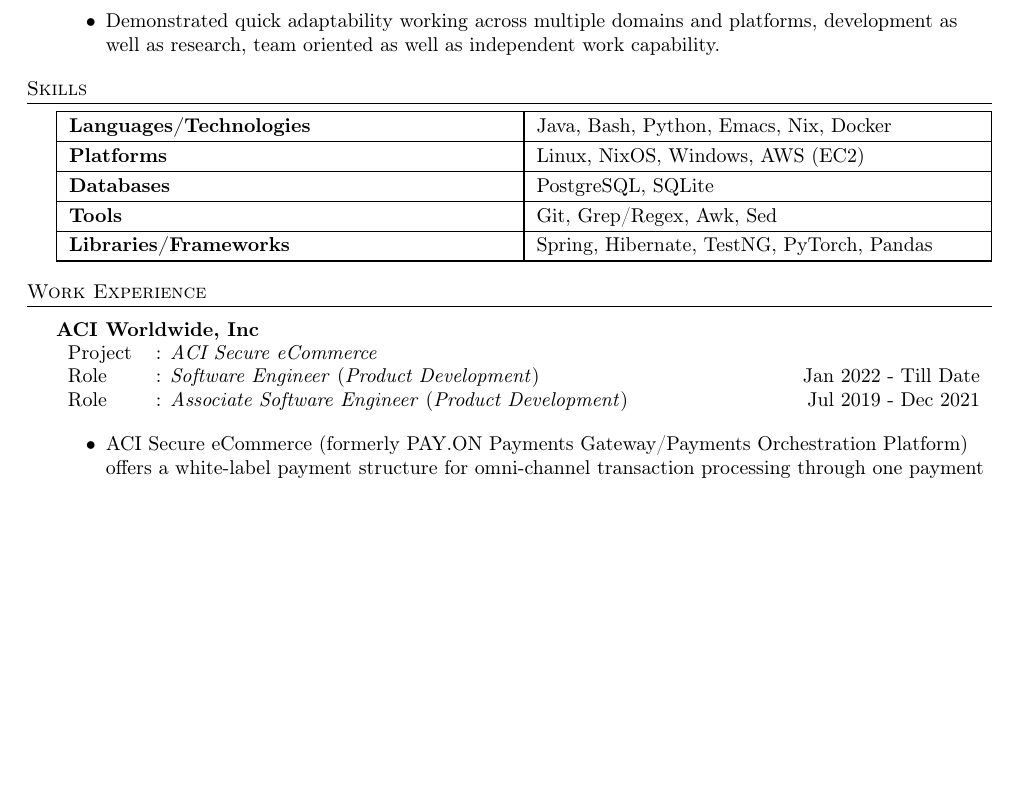
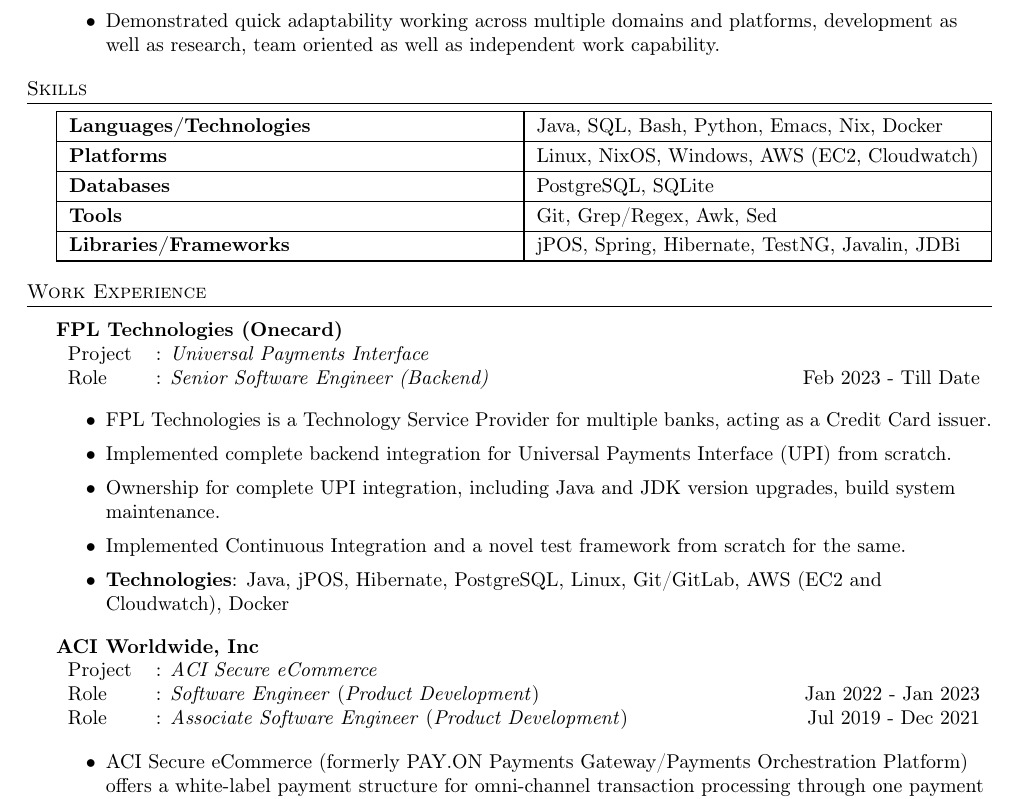
Before and after one commit to bhankas/resume, a LaTeX CV (resume.tex): part of page 1 of 2, cut so that both start at the same text, the shorter picture padded with empty space. Compiled offline with pdfLaTeX.

Commit message:
update fro July 2023

```diff
--- a/resume.tex
+++ b/resume.tex
@@ -94,15 +94,15 @@
 \def\arraystretch{1.2}
 \begin{tabularx}{\textwidth}{ | X | X | }
   \hline
-  \textbf{Languages/Technologies} & Java, Bash, Python, Emacs, Nix, Docker        \\
+  \textbf{Languages/Technologies} & Java, SQL, Bash, Python, Emacs, Nix, Docker        \\
   \hline
-  \textbf{Platforms}             & Linux, NixOS, Windows, AWS (EC2)          \\
+  \textbf{Platforms}             & Linux, NixOS, Windows, AWS (EC2, Cloudwatch)          \\
   \hline
   \textbf{Databases}             & PostgreSQL, SQLite          \\
   \hline
   \textbf{Tools}                 & Git, Grep/Regex, Awk, Sed            \\
   \hline
-  \textbf{Libraries/Frameworks}  & Spring, Hibernate, TestNG, PyTorch, Pandas \\
+  \textbf{Libraries/Frameworks}  & jPOS, Spring, Hibernate, TestNG, Javalin, JDBi \\
   \hline
 \end{tabularx}
 \egroup
@@ -113,13 +113,30 @@
 \header{Work Experience}
 \vspace{1mm}
 
+\outline{2}[Universal Payments Interface]{Onecard / FPL}
+\textbf{FPL Technologies (Onecard)} \\
+\noindent
+\begin{tabularx}{\textwidth}{ l l>{\raggedleft\arraybackslash}X}
+% \begin{tabularx}{\textwidth}{ l l l r }
+  Project & : \textit{Universal Payments Interface} & \\
+  Role & : \textit{Senior Software Engineer (Backend)}  & Feb 2023 - Till Date \\
+\end{tabularx}
+\textbf{} \\
+\begin{itemize} \itemsep 1pt
+  \item FPL Technologies is a Technology Service Provider for multiple banks, acting as a Credit Card issuer.
+  \item Implemented complete backend integration for Universal Payments Interface (UPI) from scratch.
+  \item Ownership for complete UPI integration, including Java and JDK version upgrades, build system maintenance.
+  \item Implemented Continuous Integration and a novel test framework from scratch for the same.
+  \item \textbf{Technologies}: Java, jPOS, Hibernate, PostgreSQL, Linux, Git/GitLab, AWS (EC2 and Cloudwatch), Docker
+\end{itemize}
+
 \outline{2}[ACI Secure eCommerce]{ACI Worldwide, Inc}
 \textbf{ACI Worldwide, Inc} \\
 \noindent
 \begin{tabularx}{\textwidth}{ l l>{\raggedleft\arraybackslash}X}
 % \begin{tabularx}{\textwidth}{ l l l r }
   Project & : \textit{ACI Secure eCommerce} & \\
-  Role & : \textit{Software Engineer} (\textit{Product Development})  & Jan 2022 - Till Date \\
+  Role & : \textit{Software Engineer} (\textit{Product Development})  & Jan 2022 - Jan 2023 \\
   Role & : \textit{Associate Software Engineer} (\textit{Product Development})  & Jul 2019 - Dec 2021 \\
 \end{tabularx}
 \textbf{} \\
```
Also changed, not shown: resume.pdf.
